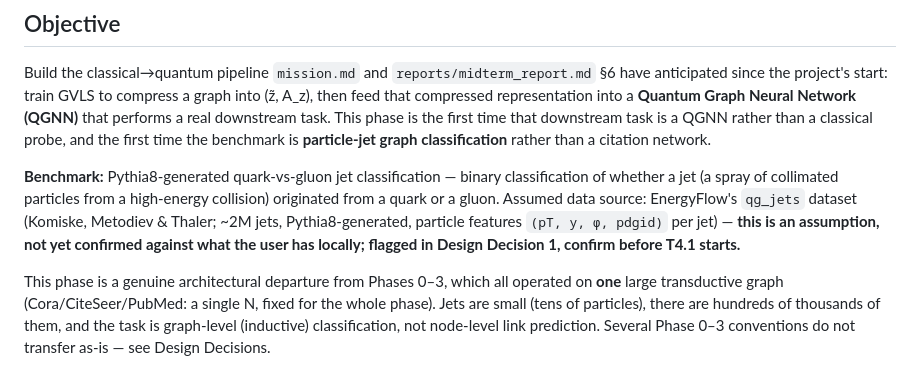
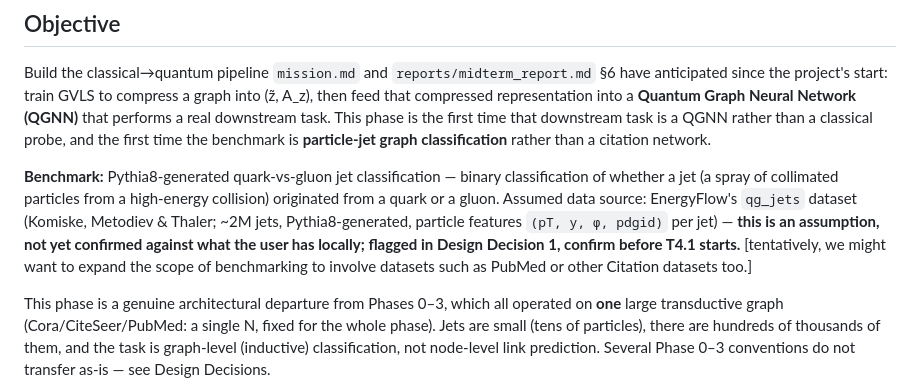
Before and after one commit to SMATousi/graph-vls, a Markdown page: specs/phase4/plan.md, the part around the change. Drawn GitHub-style.

Commit message:
Update plan.md
An addition of tentative dataset

```diff
--- a/specs/phase4/plan.md
+++ b/specs/phase4/plan.md
@@ -4,7 +4,7 @@
 
 Build the classical→quantum pipeline `mission.md` and `reports/midterm_report.md` §6 have anticipated since the project's start: train GVLS to compress a graph into (z̃, A_z), then feed that compressed representation into a **Quantum Graph Neural Network (QGNN)** that performs a real downstream task. This phase is the first time that downstream task is a QGNN rather than a classical probe, and the first time the benchmark is **particle-jet graph classification** rather than a citation network.
 
-**Benchmark:** Pythia8-generated quark-vs-gluon jet classification — binary classification of whether a jet (a spray of collimated particles from a high-energy collision) originated from a quark or a gluon. Assumed data source: EnergyFlow's `qg_jets` dataset (Komiske, Metodiev & Thaler; ~2M jets, Pythia8-generated, particle features `(pT, y, φ, pdgid)` per jet) — **this is an assumption, not yet confirmed against what the user has locally; flagged in Design Decision 1, confirm before T4.1 starts.**
+**Benchmark:** Pythia8-generated quark-vs-gluon jet classification — binary classification of whether a jet (a spray of collimated particles from a high-energy collision) originated from a quark or a gluon. Assumed data source: EnergyFlow's `qg_jets` dataset (Komiske, Metodiev & Thaler; ~2M jets, Pythia8-generated, particle features `(pT, y, φ, pdgid)` per jet) — **this is an assumption, not yet confirmed against what the user has locally; flagged in Design Decision 1, confirm before T4.1 starts.** [tentatively, we might want to expand the scope of benchmarking to involve datasets such as PubMed or other Citation datasets too.]
 
 This phase is a genuine architectural departure from Phases 0–3, which all operated on **one** large transductive graph (Cora/CiteSeer/PubMed: a single N, fixed for the whole phase). Jets are small (tens of particles), there are hundreds of thousands of them, and the task is graph-level (inductive) classification, not node-level link prediction. Several Phase 0–3 conventions do not transfer as-is — see Design Decisions.
 
```
